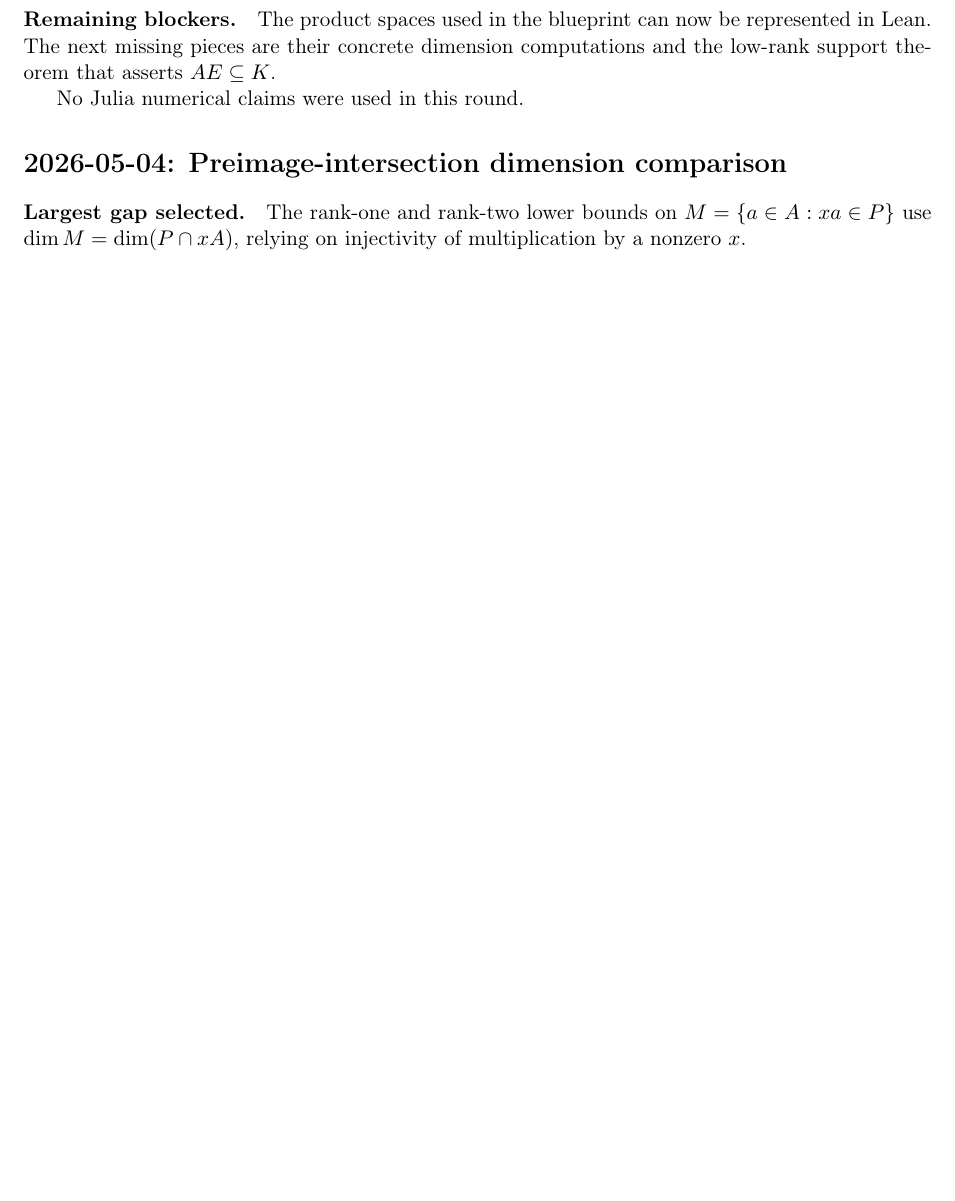
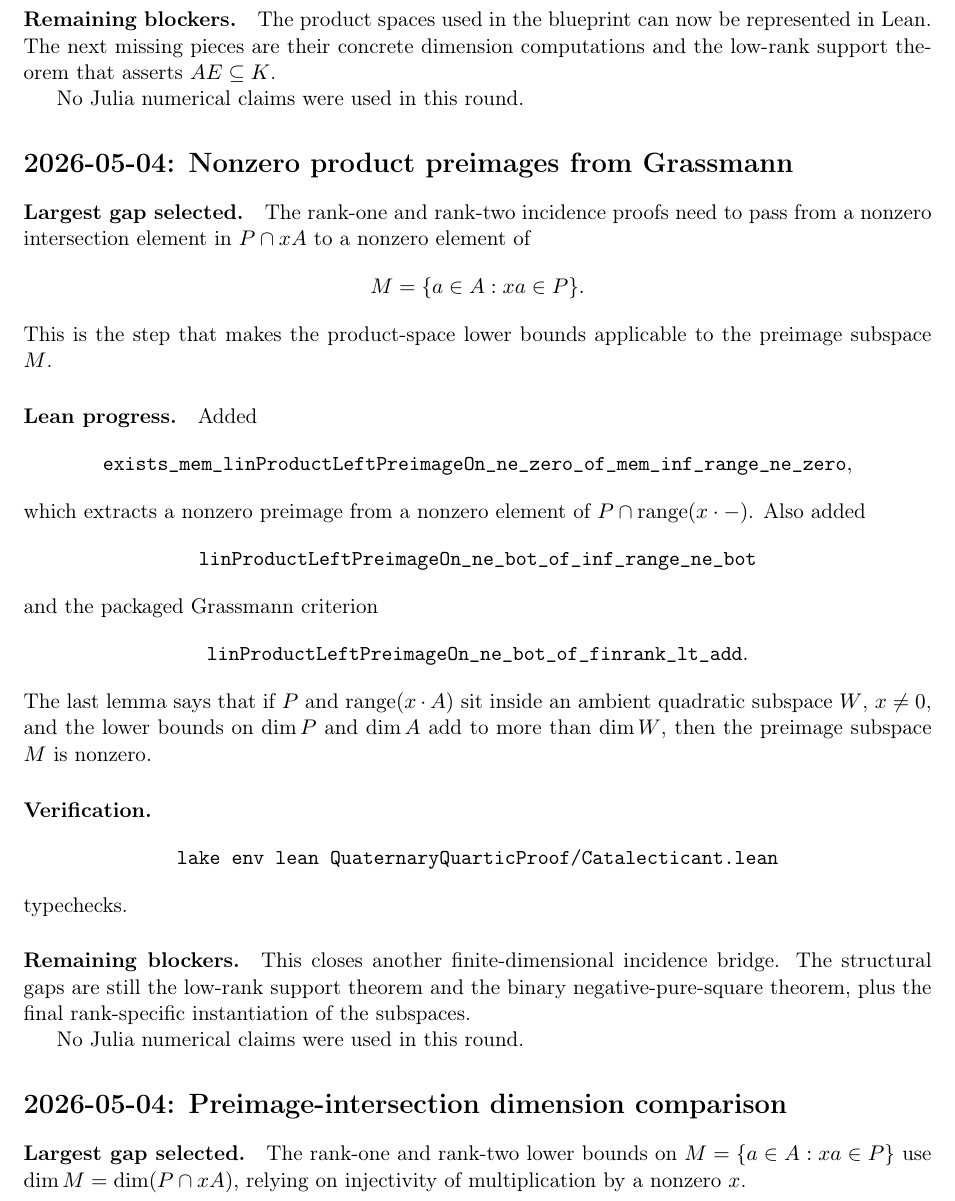
Before and after one commit to yuanchenyang/nonconvex_sos_landscape, a LaTeX document (writeup/quaternary_quartic/exploration_log.tex): part of page 16 of 20 before the commit and part of page 16 of 21 after it, cut so that both start at the same text, the shorter picture padded with empty space. Compiled offline with pdfLaTeX.

Commit message:
Extract nonzero product preimages

```diff
--- a/writeup/quaternary_quartic/exploration_log.tex
+++ b/writeup/quaternary_quartic/exploration_log.tex
@@ -986,6 +986,49 @@ low-rank support theorem that asserts \(AE\subseteq K\).
 
 No Julia numerical claims were used in this round.
 
+\section*{2026-05-04: Nonzero product preimages from Grassmann}
+
+\paragraph{Largest gap selected.}
+The rank-one and rank-two incidence proofs need to pass from a nonzero
+intersection element in \(P\cap xA\) to a nonzero element of
+\[
+M=\{a\in A:xa\in P\}.
+\]
+This is the step that makes the product-space lower bounds applicable to the
+preimage subspace \(M\).
+
+\paragraph{Lean progress.}
+Added
+\[
+\texttt{exists\_mem\_linProductLeftPreimageOn\_ne\_zero\_of\_mem\_inf\_range\_ne\_zero},
+\]
+which extracts a nonzero preimage from a nonzero element of
+\(P\cap\operatorname{range}(x\cdot-)\).  Also added
+\[
+\texttt{linProductLeftPreimageOn\_ne\_bot\_of\_inf\_range\_ne\_bot}
+\]
+and the packaged Grassmann criterion
+\[
+\texttt{linProductLeftPreimageOn\_ne\_bot\_of\_finrank\_lt\_add}.
+\]
+The last lemma says that if \(P\) and \(\operatorname{range}(x\cdot A)\) sit
+inside an ambient quadratic subspace \(W\), \(x\neq0\), and the lower bounds
+on \(\dim P\) and \(\dim A\) add to more than \(\dim W\), then the preimage
+subspace \(M\) is nonzero.
+
+\paragraph{Verification.}
+\[
+\texttt{lake env lean QuaternaryQuarticProof/Catalecticant.lean}
+\]
+typechecks.
+
+\paragraph{Remaining blockers.}
+This closes another finite-dimensional incidence bridge.  The structural
+gaps are still the low-rank support theorem and the binary negative-pure-square
+theorem, plus the final rank-specific instantiation of the subspaces.
+
+No Julia numerical claims were used in this round.
+
 \section*{2026-05-04: Preimage-intersection dimension comparison}
 
 \paragraph{Largest gap selected.}
```
Also changed, not shown: 1 other file.
